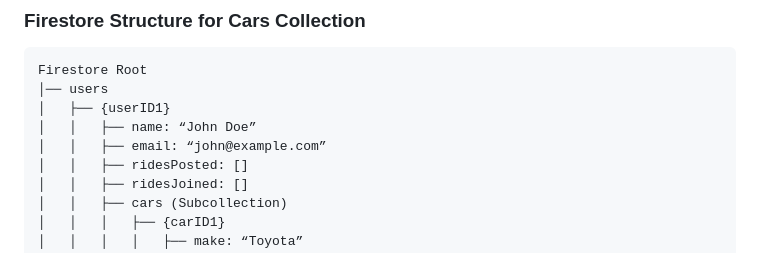
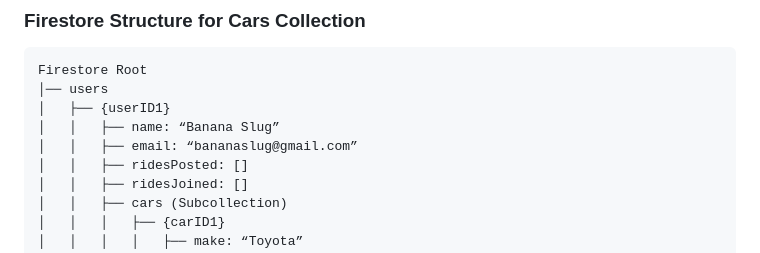
Before and after one commit to trnguyen34/RoadBuddy, a Markdown page: README.md, the part around the change. Rendered like a GitHub page.

```diff
--- a/README.md
+++ b/README.md
@@ -95,8 +95,8 @@ Each user has a **`cars` subcollection** containing individual **car documents**
 Firestore Root
 │── users
 │   ├── {userID1}
-│   │   ├── name: “John Doe”
-│   │   ├── email: “john@example.com”
+│   │   ├── name: “Banana Slug”
+│   │   ├── email: “bananaslug@gmail.com”
 │   │   ├── ridesPosted: []
 │   │   ├── ridesJoined: []
 │   │   ├── cars (Subcollection)
```
